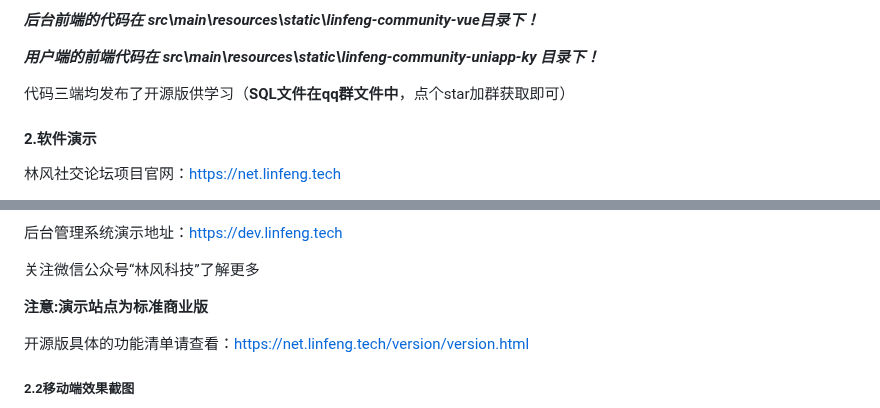
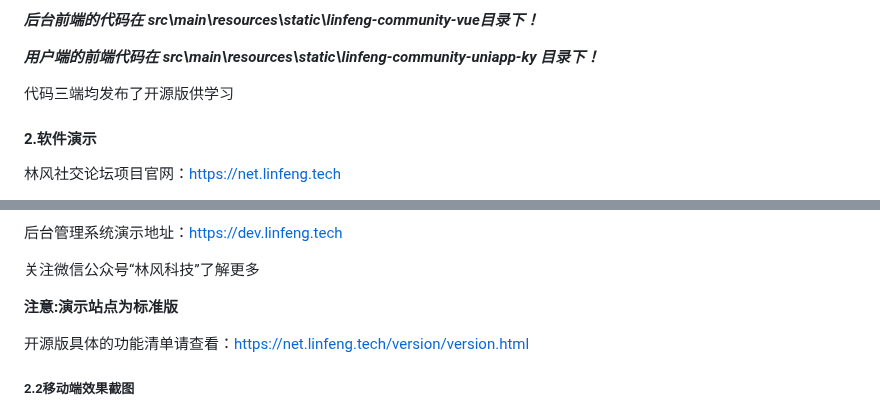
Before and after one commit to virus010101/linfeng-community, a Markdown page: README.md, 2 parts joined by grey strips. Rendered like a GitHub page.

```diff
--- a/README.md
+++ b/README.md
@@ -14,7 +14,7 @@
 
 ***用户端的前端代码在 src\main\resources\static\linfeng-community-uniapp-ky 目录下！***
 
-代码三端均发布了开源版供学习（**SQL文件在qq群文件中**，点个star加群获取即可）
+代码三端均发布了开源版供学习
 
 
 
@@ -38,7 +38,7 @@ H5端：https://h5.linfeng.tech
 
 关注微信公众号“林风科技”了解更多
 
-**注意:演示站点为标准商业版**
+**注意:演示站点为标准版**
 
 开源版具体的功能清单请查看：https://net.linfeng.tech/version/version.html
 
```
